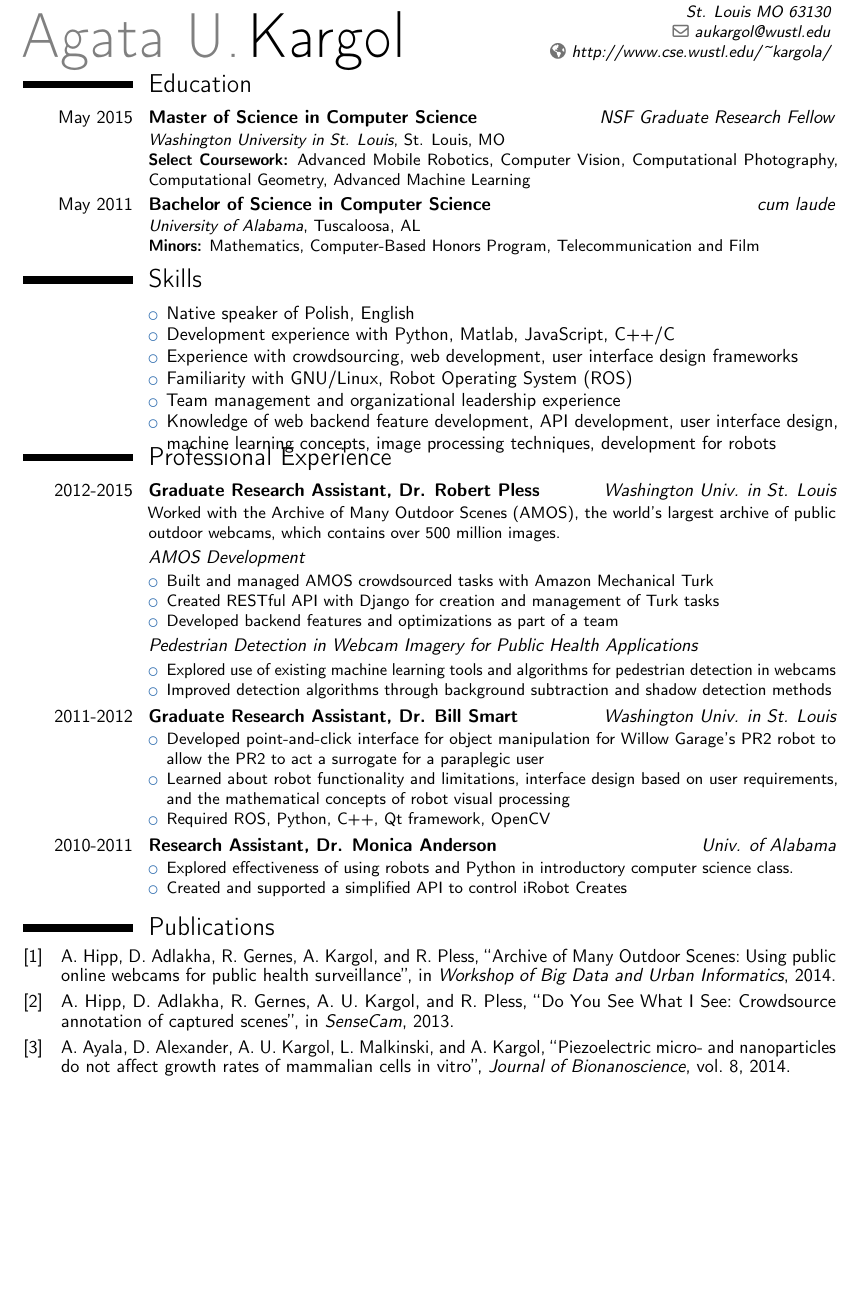
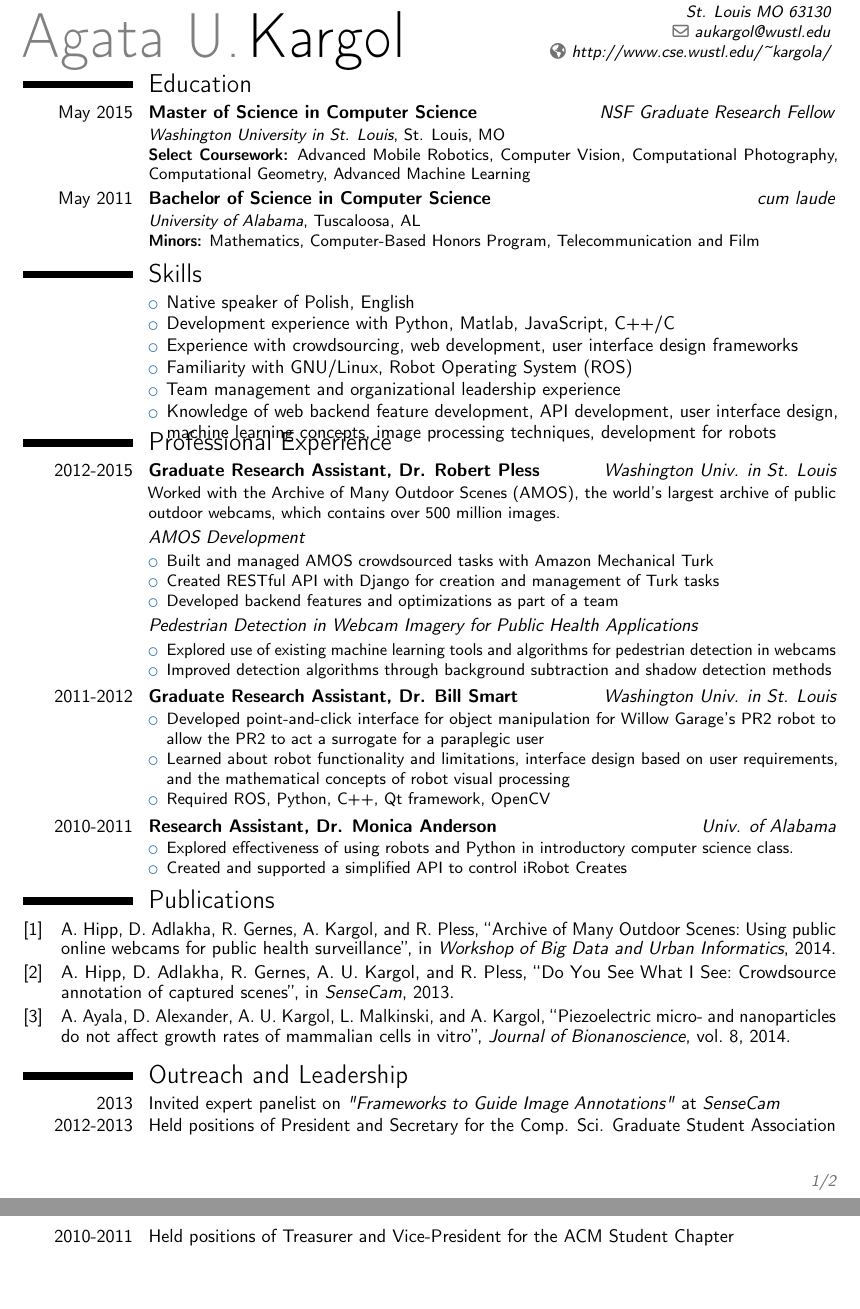
Before and after one commit to aukargol/Resume, a LaTeX CV (tech.tex): part of the page before the commit and two parts of pages 1 and 2 of 2 after it, the two joined at a grey line, cut so that both start at the same text, the shorter picture padded with empty space. Compiled offline with pdfLaTeX.

Commit message:
tech version

```diff
--- a/tech.tex
+++ b/tech.tex
@@ -33,11 +33,13 @@
 
 \vspace{-3.5em}
 \section{Education}
+\vspace{-0.3em}
 \cventry{May 2015}{Master of Science in Computer Science}{}{}{\hfill \textit{NSF Graduate Research Fellow}}{\textit{Washington University in St. Louis}, St. Louis, MO\\ \textbf{Select Coursework:} Advanced Mobile Robotics, Computer Vision, Computational Photography, Computational Geometry, Advanced Machine Learning}
 \cventry{May 2011}{Bachelor of Science in Computer Science}{}{}{\hfill \textit{cum laude}}{\textit{University of Alabama}, Tuscaloosa, AL \\ \textbf{Minors:} Mathematics, Computer-Based Honors Program, Telecommunication and Film }
 
 \vspace{-0.7em}
 \section{Skills}
+\vspace{-0.3em}
 \cvitem{}{
    \begin{itemize}
       \item Native speaker of Polish, English
@@ -49,8 +51,9 @@
    \end{itemize}
 }
 
-\vspace{-2.0em}
+\vspace{-2.2em}
 \section{Professional Experience}
+\vspace{-0.3em}
 \cventry{2012-2015}{Graduate Research Assistant, Dr. Robert Pless}{Washington Univ. in St. Louis}{}{}{\small Worked with the Archive of Many Outdoor Scenes (AMOS), the world's largest archive of public outdoor webcams, which contains over 500 million images. \vspace{0.3em} \\
 %\cvitem[-1em]{}{
 \normalsize \textit{AMOS Development}
@@ -86,13 +89,19 @@
 \end{itemize}
 }
 
-\vspace{-0.5em}
+\vspace{-0.9em}
 \nocite{*}
 \begingroup
 \setstretch{0.5}
-\setlength\bibitemsep{0.4em}
+\setlength\bibitemsep{0.3em}
 \printbibliography[title=Publications]
 \endgroup
 
+\vspace{-1.1em}
+\section{Outreach and Leadership}
+\vspace{-0.3em}
+\cvitem[0em]{2013}{Invited expert panelist on \textit{"Frameworks to Guide Image Annotations"} at \textit{SenseCam}}
+\cvitem[0em]{2012-2013}{Held positions of President and Secretary for the Comp. Sci. Graduate Student Association}
+\cvitem[0em]{2010-2011}{Held positions of Treasurer and Vice-President for the ACM Student Chapter}
 
 \end{document}
```
